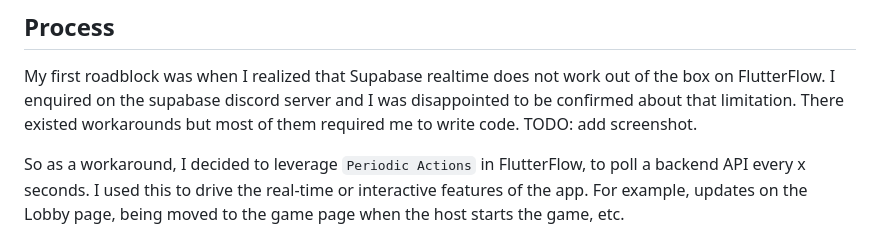
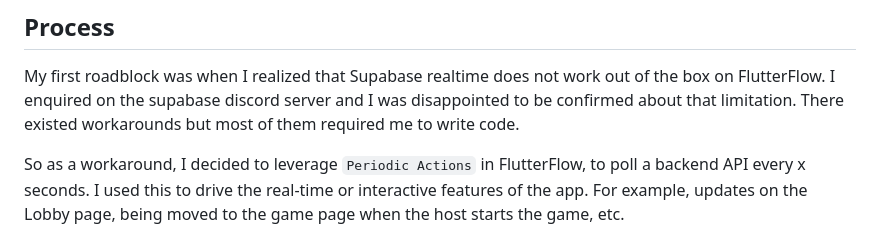
Before and after one commit to mohonish/lord-of-the-memes-app, a Markdown page: README.md, the part around the change. GitHub-like rendering.

Commit message:
update readme final

```diff
--- a/README.md
+++ b/README.md
@@ -24,7 +24,6 @@ The first four years of my career were spent in app development. Since then, I h
 ## Process
 
 My first roadblock was when I realized that Supabase realtime does not work out of the box on FlutterFlow. I enquired on the supabase discord server and I was disappointed to be confirmed about that limitation. There existed workarounds but most of them required me to write code.
-TODO: add screenshot.
 
 So as a workaround, I decided to leverage `Periodic Actions` in FlutterFlow, to poll a backend API every x seconds. I used this to drive the real-time or interactive features of the app. For example, updates on the Lobby page, being moved to the game page when the host starts the game, etc.
 
```
